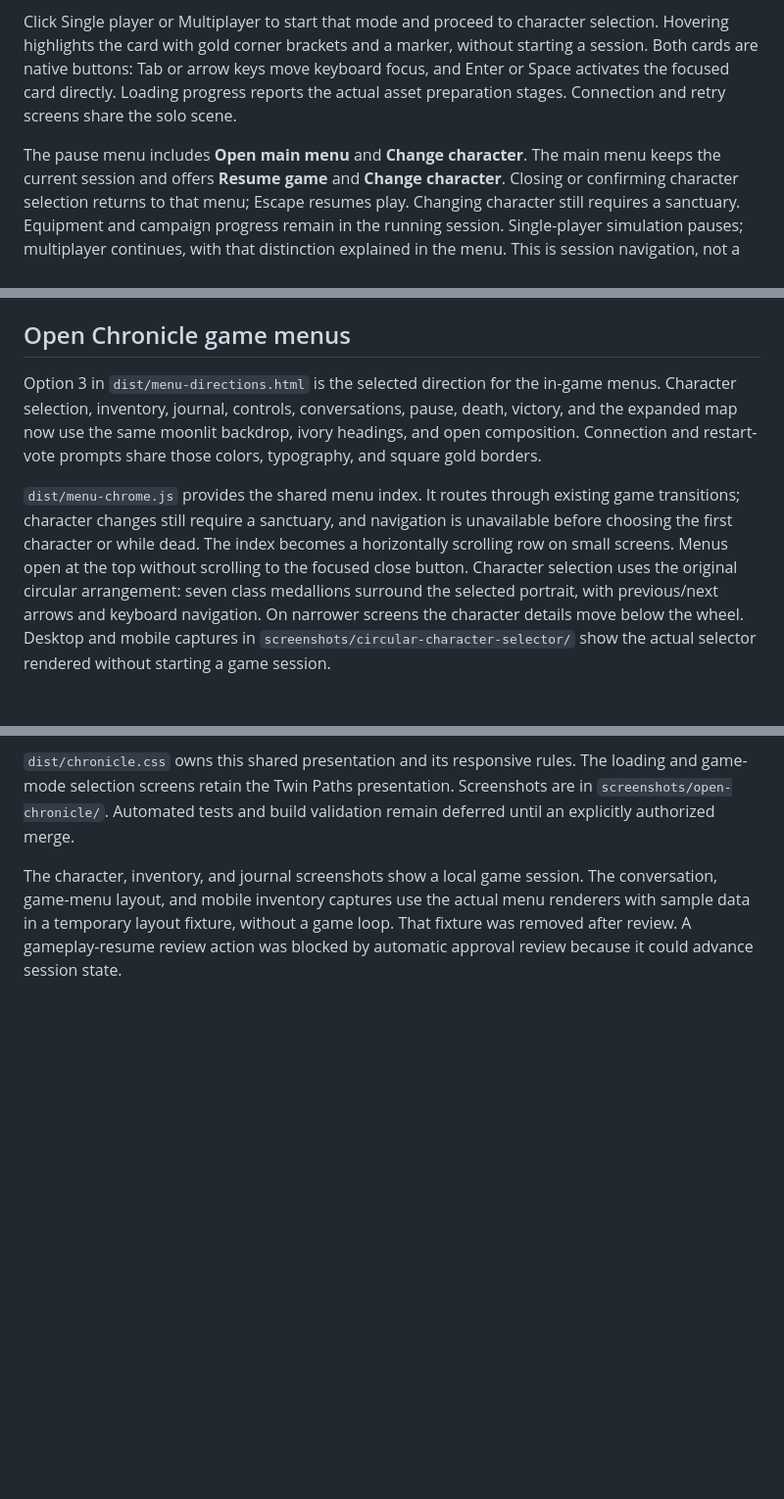
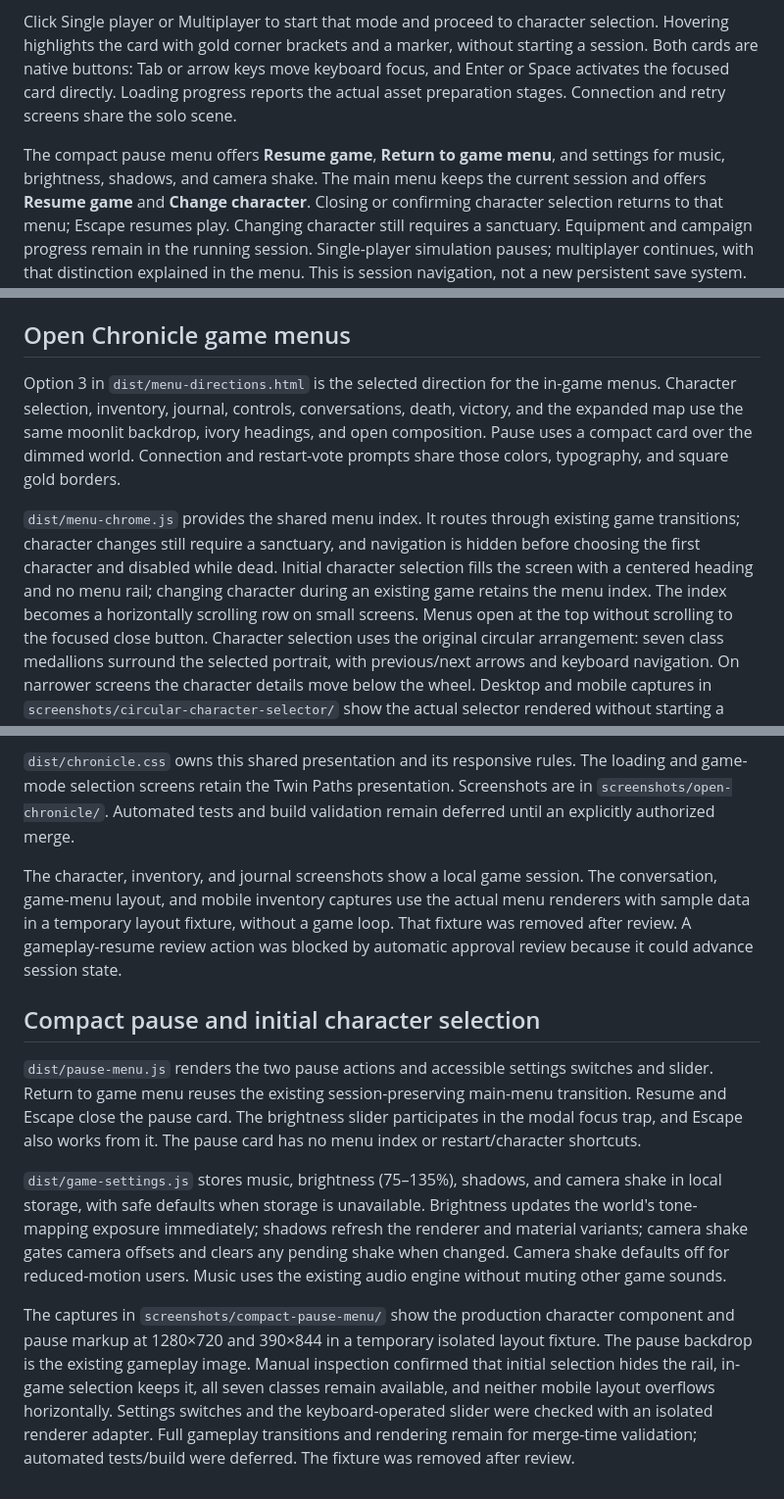
Before and after one commit to galbenyosef/hallowmere, a Markdown page: docs/menu-screens.md, 3 parts joined by grey strips. Shown at 98% size. Drawn GitHub-style; blank space fills up the shorter version.

Commit message:
Separate initial character selection and compact pause settings

```diff
--- a/docs/menu-screens.md
+++ b/docs/menu-screens.md
@@ -11,7 +11,8 @@ move keyboard focus, and Enter or Space activates the focused card directly.
 Loading progress reports the actual asset
 preparation stages. Connection and retry screens share the solo scene.
 
-The pause menu includes **Open main menu** and **Change character**. The main menu keeps
+The compact pause menu offers **Resume game**, **Return to game menu**, and
+settings for music, brightness, shadows, and camera shake. The main menu keeps
 the current session and offers **Resume game** and **Change character**. Closing
 or confirming character selection returns to that menu; Escape resumes play.
 Changing character still requires a sanctuary. Equipment and campaign progress
@@ -44,15 +45,18 @@ Visual evidence and comparison history are recorded in `design-qa.md`.
 ## Open Chronicle game menus
 
 Option 3 in `dist/menu-directions.html` is the selected direction for the in-game
-menus. Character selection, inventory, journal, controls, conversations, pause,
-death, victory, and the expanded map now use the same moonlit backdrop, ivory
-headings, and open composition. Connection and restart-vote prompts share those
-colors, typography, and square gold borders.
+menus. Character selection, inventory, journal, controls, conversations,
+death, victory, and the expanded map use the same moonlit backdrop, ivory
+headings, and open composition. Pause uses a compact card over the dimmed world.
+Connection and restart-vote prompts share those colors, typography, and square
+gold borders.
 
 `dist/menu-chrome.js` provides the shared menu index. It routes through existing
 game transitions; character changes still require a sanctuary, and navigation is
-unavailable before choosing the first character or while dead. The index becomes
-a horizontally scrolling row on small screens. Menus open at the top without
+hidden before choosing the first character and disabled while dead. Initial
+character selection fills the screen with a centered heading and no menu rail;
+changing character during an existing game retains the menu index. The index
+becomes a horizontally scrolling row on small screens. Menus open at the top without
 scrolling to the focused close button. Character selection uses the original
 circular arrangement: seven class medallions surround the selected portrait,
 with previous/next arrows and keyboard navigation. On narrower screens the
@@ -76,3 +80,28 @@ The conversation, game-menu layout, and mobile inventory captures use the actual
 menu renderers with sample data in a temporary layout fixture, without a game
 loop. That fixture was removed after review. A gameplay-resume review action was
 blocked by automatic approval review because it could advance session state.
+
+## Compact pause and initial character selection
+
+`dist/pause-menu.js` renders the two pause actions and accessible settings
+switches and slider. Return to game menu reuses the existing session-preserving
+main-menu transition. Resume and Escape close the pause card. The brightness
+slider participates in the modal focus trap, and Escape also works from it.
+The pause card has no menu index or restart/character shortcuts.
+
+`dist/game-settings.js` stores music, brightness (75–135%), shadows, and camera
+shake in local storage, with safe defaults when storage is unavailable. Brightness
+updates the world's tone-mapping exposure immediately; shadows refresh the
+renderer and material variants; camera shake gates camera offsets and clears any
+pending shake when changed. Camera shake defaults off for reduced-motion users.
+Music uses the existing audio engine without muting other game sounds.
+
+The captures in `screenshots/compact-pause-menu/` show the production character
+component and pause markup at 1280×720 and 390×844 in a temporary isolated layout
+fixture. The pause backdrop is the existing gameplay image. Manual inspection
+confirmed that initial selection hides the rail, in-game selection keeps it, all
+seven classes remain available, and neither mobile layout overflows horizontally.
+Settings switches and the keyboard-operated slider were checked with an isolated
+renderer adapter. Full gameplay transitions and rendering remain for merge-time
+validation; automated tests/build were deferred. The fixture was removed after
+review.
```
Also changed, not shown: screenshots/compact-pause-menu/initial-character-mobile.png (added), screenshots/compact-pause-menu/initial-character.png (added), screenshots/compact-pause-menu/pause-desktop.png (added), screenshots/compact-pause-menu/pause-mobile.png (added), 6 other files.
